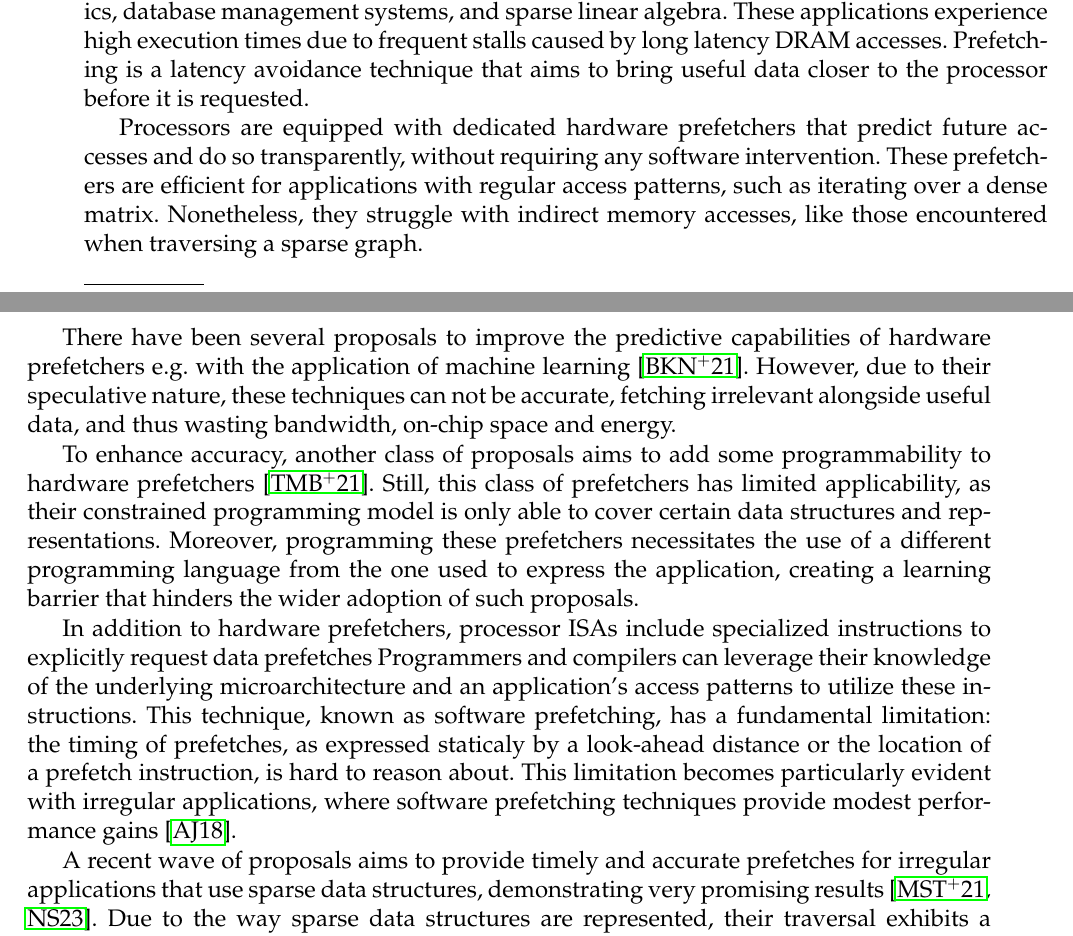
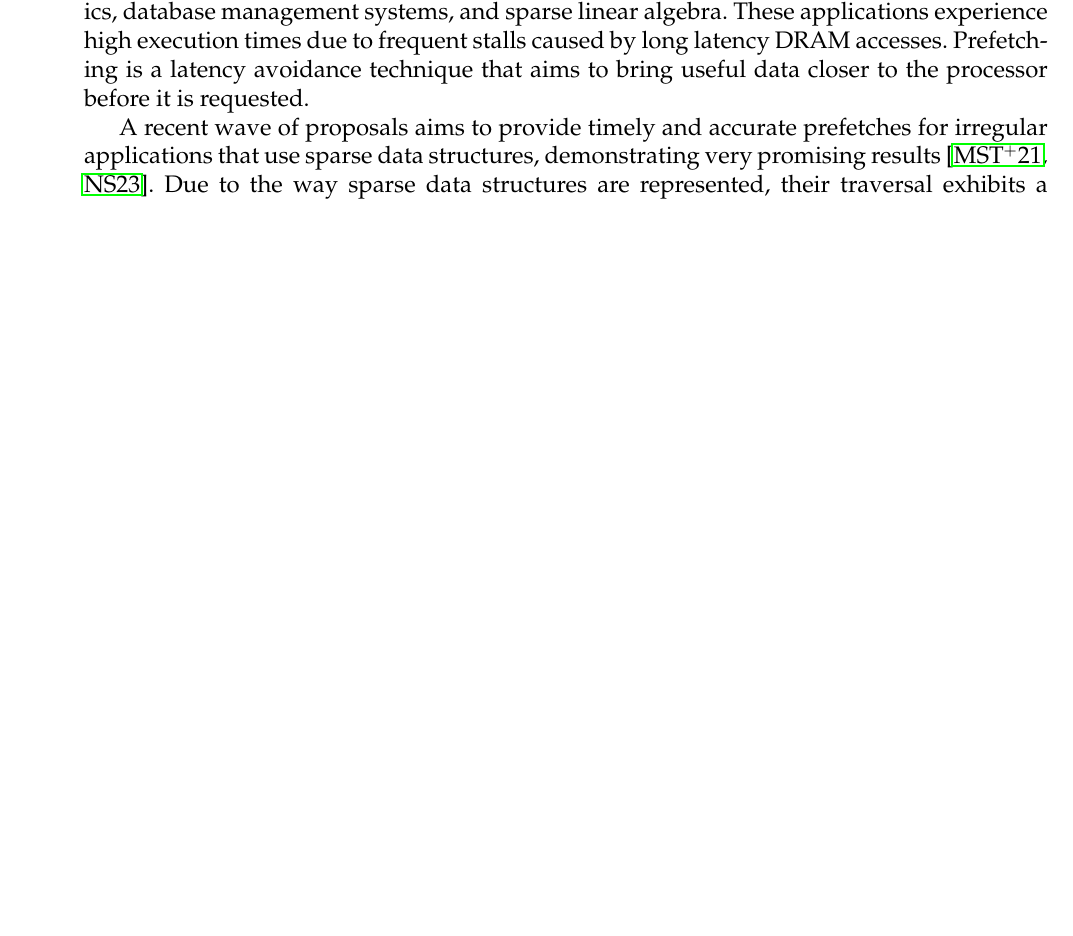
Before and after one commit to kromancer/ACACES.2023, a LaTeX document (main.tex): two parts of pages 1 and 2 of 5 before the commit and part of page 1 of 4 after it, the two joined at a grey line, cut so that both start at the same text, the shorter picture padded with empty space. Compiled offline with pdfLaTeX.

Commit message:
Reduce to 4 pages by killing intro

```diff
--- a/main.tex
+++ b/main.tex
@@ -65,25 +65,6 @@ Per~Stenstr\"{o}m\addressnum{1}\comma\extranum{1}
 Irregular memory accesses pose a significant challenge in applications within graph analytics, database management systems, and sparse linear algebra.
 These applications experience high execution times due to frequent stalls caused by long latency DRAM accesses.
 Prefetching is a latency avoidance technique that aims to bring useful data closer to the processor before it is requested.
-
-Processors are equipped with dedicated hardware prefetchers that predict future accesses and do so transparently, without requiring any software intervention.
-These prefetchers are efficient for applications with regular access patterns, such as iterating over a dense matrix.
-Nonetheless, they struggle with indirect memory accesses, like those encountered when traversing a sparse graph.
-
-There have been several proposals to improve the predictive capabilities of hardware prefetchers e.g. with the application of machine learning \cite{bera_pythia_2021}.
-However, due to their speculative nature, these techniques can not be accurate, fetching irrelevant alongside useful data, and thus wasting bandwidth, on-chip space and energy.
-
-To enhance accuracy, another class of proposals aims to add some programmability to hardware prefetchers \cite{talati_prodigy_2021}.
-Still, this class of prefetchers has limited applicability, as their constrained programming model is only able to cover certain data structures and representations.
-Moreover, programming these prefetchers necessitates the use of a different programming language from the one used to express the application,
-creating a learning barrier that hinders the wider adoption of such proposals.
-
-In addition to hardware prefetchers, processor ISAs include specialized instructions to explicitly request data prefetches
-Programmers and compilers can leverage their knowledge of the underlying microarchitecture and an application's access patterns to utilize these instructions.
-This technique, known as software prefetching, has a fundamental limitation:
-the timing of prefetches, as expressed staticaly by a look-ahead distance or the location of a prefetch instruction, is hard to reason about.
-This limitation becomes particularly evident with irregular applications,
-where software prefetching techniques provide modest performance gains \cite{ainsworth_software_2018}.
 
 A recent wave of proposals aims to provide timely and accurate prefetches for irregular applications that use sparse data structures,
 demonstrating very promising results \cite{manocha_graphattack_2021, Nguyen2023}.
```
Also changed, not shown: main.pdf (added).
